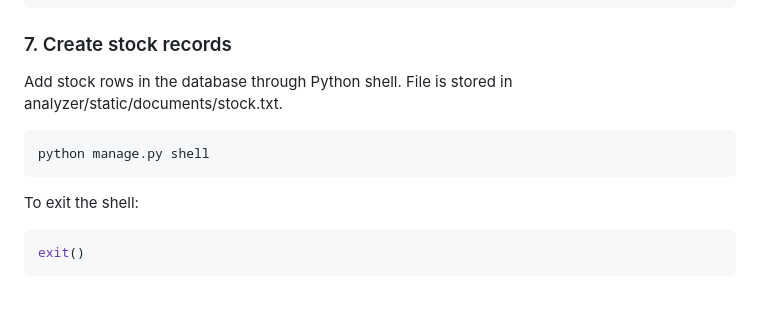
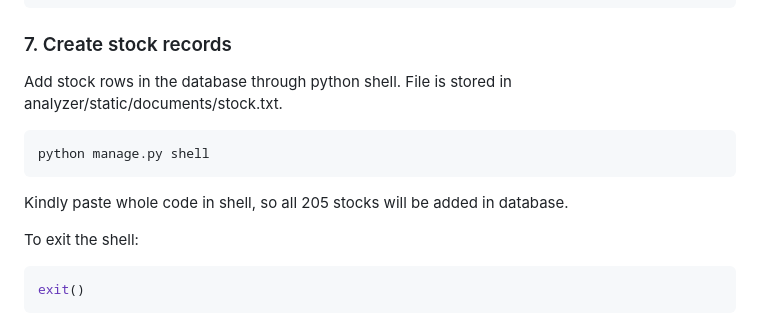
Before and after one commit to mathsking256200/stock_analyzer, a Markdown page: README.md, the part around the change. Rendered like a GitHub page; blank space fills up the shorter version.

````diff
--- a/README.md
+++ b/README.md
@@ -201,11 +201,13 @@ python manage.py migrate
 
 ### 7. Create stock records
 
-Add stock rows in the database through Python shell. File is stored in analyzer/static/documents/stock.txt.
+Add stock rows in the database through python shell. File is stored in analyzer/static/documents/stock.txt.
 
 ```bash
 python manage.py shell
 ```
+Kindly paste whole code in shell, so all 205 stocks will be added in database.
+
 To exit the shell:
 
 ```bash
````
